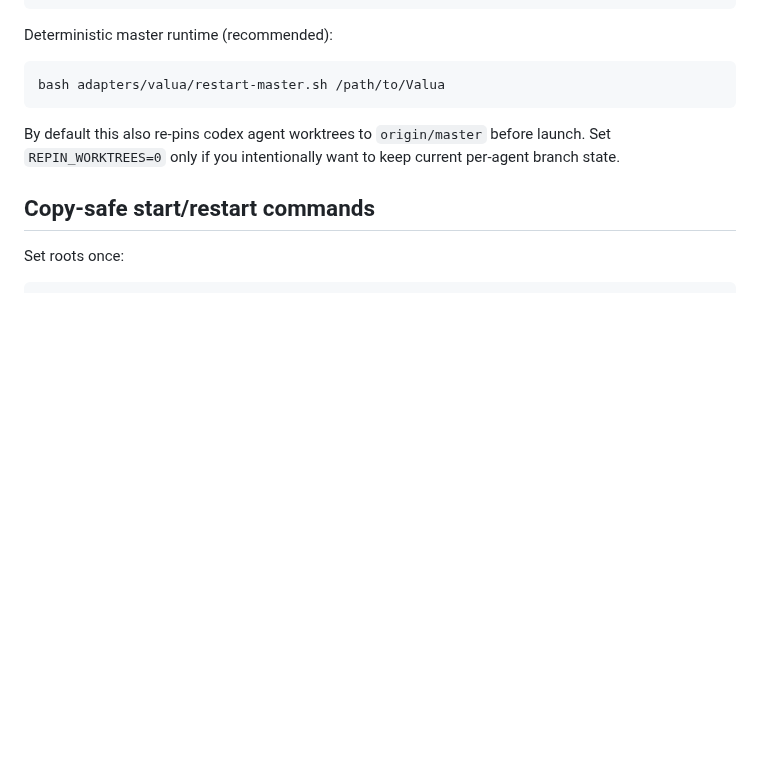
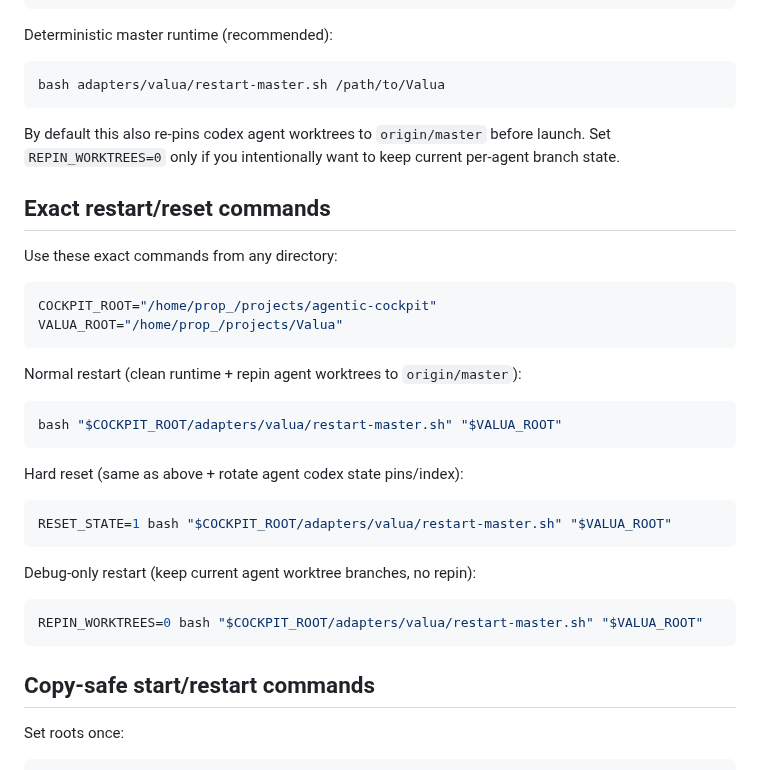
Before and after one commit to future3OOO/agentic-cockpit, a Markdown page: adapters/valua/README.md, the part around the change. GitHub-like rendering; blank space fills up the shorter version.

Commit message:
docs(valua): add exact restart and reset commands

````diff
--- a/adapters/valua/README.md
+++ b/adapters/valua/README.md
@@ -17,6 +17,32 @@ bash adapters/valua/restart-master.sh /path/to/Valua
 ```
 By default this also re-pins codex agent worktrees to `origin/master` before launch.
 Set `REPIN_WORKTREES=0` only if you intentionally want to keep current per-agent branch state.
+
+## Exact restart/reset commands
+Use these exact commands from any directory:
+
+```bash
+COCKPIT_ROOT="/home/prop_/projects/agentic-cockpit"
+VALUA_ROOT="/home/prop_/projects/Valua"
+```
+
+Normal restart (clean runtime + repin agent worktrees to `origin/master`):
+
+```bash
+bash "$COCKPIT_ROOT/adapters/valua/restart-master.sh" "$VALUA_ROOT"
+```
+
+Hard reset (same as above + rotate agent codex state pins/index):
+
+```bash
+RESET_STATE=1 bash "$COCKPIT_ROOT/adapters/valua/restart-master.sh" "$VALUA_ROOT"
+```
+
+Debug-only restart (keep current agent worktree branches, no repin):
+
+```bash
+REPIN_WORKTREES=0 bash "$COCKPIT_ROOT/adapters/valua/restart-master.sh" "$VALUA_ROOT"
+```
 
 ## Copy-safe start/restart commands
 Set roots once:
````
